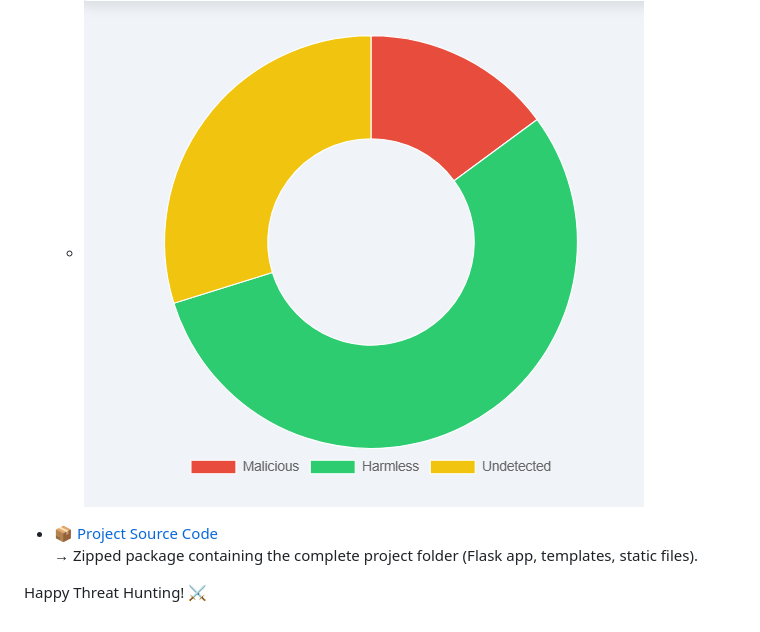
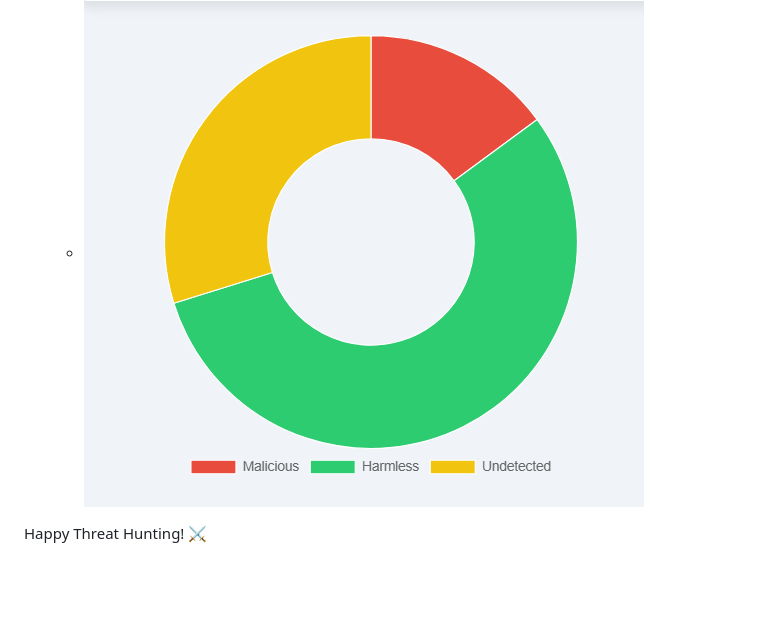
Before and after one commit to priyanshipawar05/VulnScope_CTI_dashboard, a Markdown page: README.md, the part around the change. Rendered like a GitHub page; blank space fills up the shorter version.

```diff
--- a/README.md
+++ b/README.md
@@ -198,7 +198,4 @@ The following documents and assets are included in this repository to support de
   - ![Threat Lookup History](screenshots/threat-lookup-history.png)
   - ![Donut Chart](screenshots/donut_chart.png)
 
-- 📦 [Project Source Code](./VulnScope.zip)
-  → Zipped package containing the complete project folder (Flask app, templates, static files).
-
 Happy Threat Hunting! ⚔️
```
